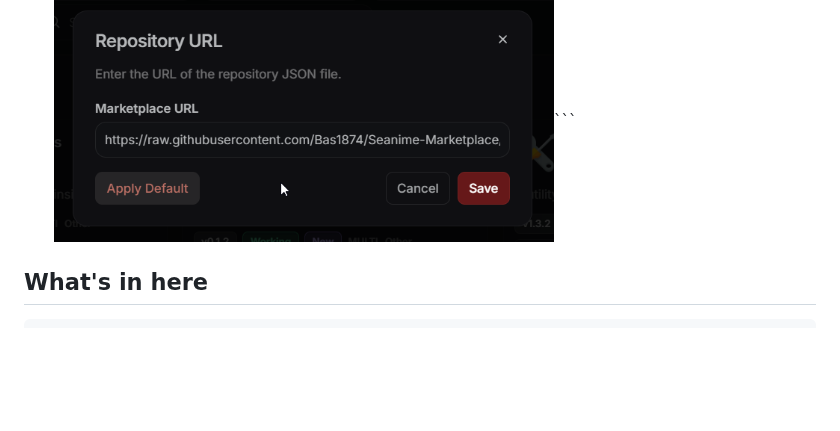
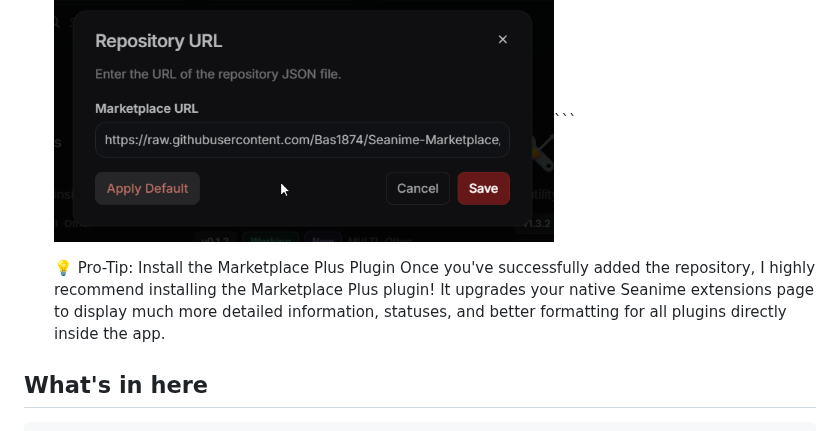
Before and after one commit to Bas1874/Seanime-Marketplace, a Markdown page: README.md, the part around the change. Rendered like a GitHub page; blank space fills up the shorter version.

Commit message:
Add pro-tip for Marketplace Plus plugin installation
Added a pro-tip about installing the Marketplace Plus plugin for enhanced functionality.

````diff
--- a/README.md
+++ b/README.md
@@ -46,6 +46,10 @@ Connecting this database to your client is quick and easy. Follow these steps to
      <br>
     <img src="https://raw.githubusercontent.com/Bas1874/Seanime-Marketplace/main/images/step4.png" width="500" alt="Paste repository URL and Save" />```
 
+
+    💡 Pro-Tip: Install the Marketplace Plus Plugin
+                  Once you've successfully added the repository, I highly recommend installing the Marketplace Plus plugin! It upgrades your native Seanime extensions page to display much more detailed information, statuses, and better                       formatting for all plugins directly inside the app.
+
 ## What's in here
 
 ```
````
